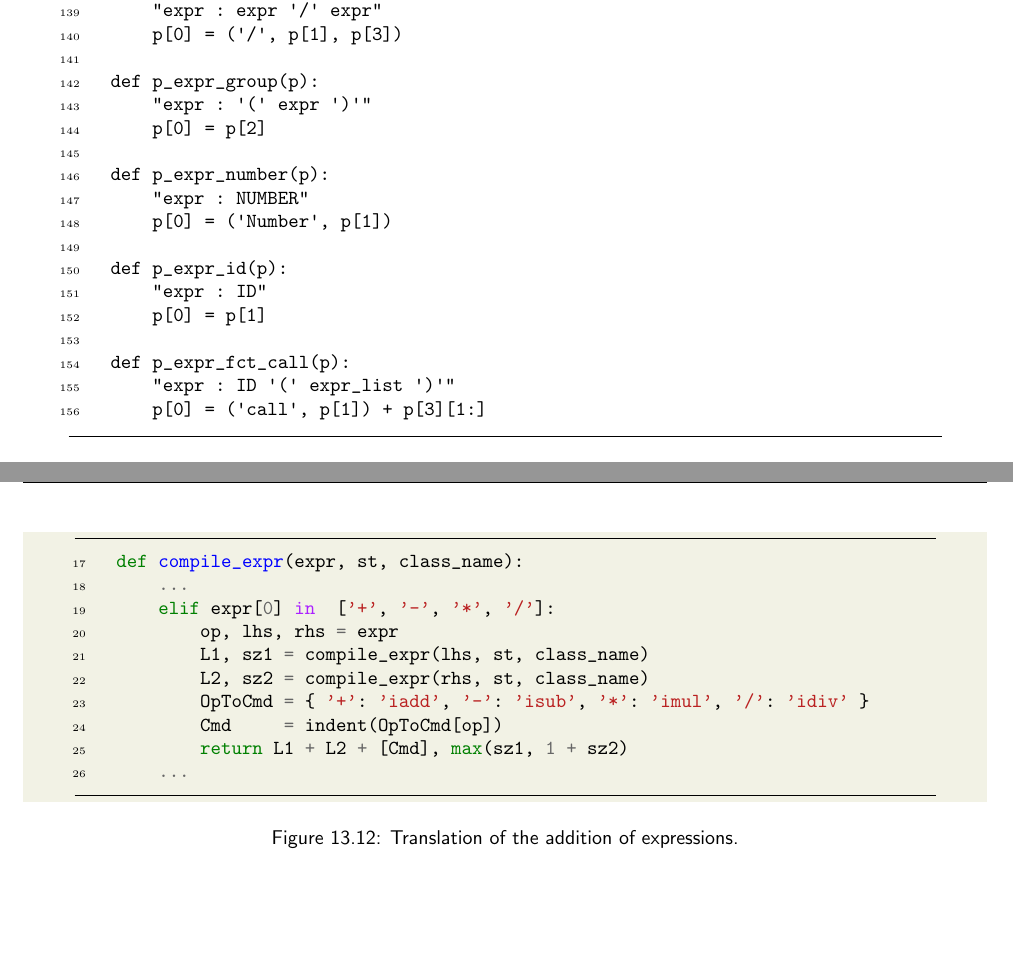
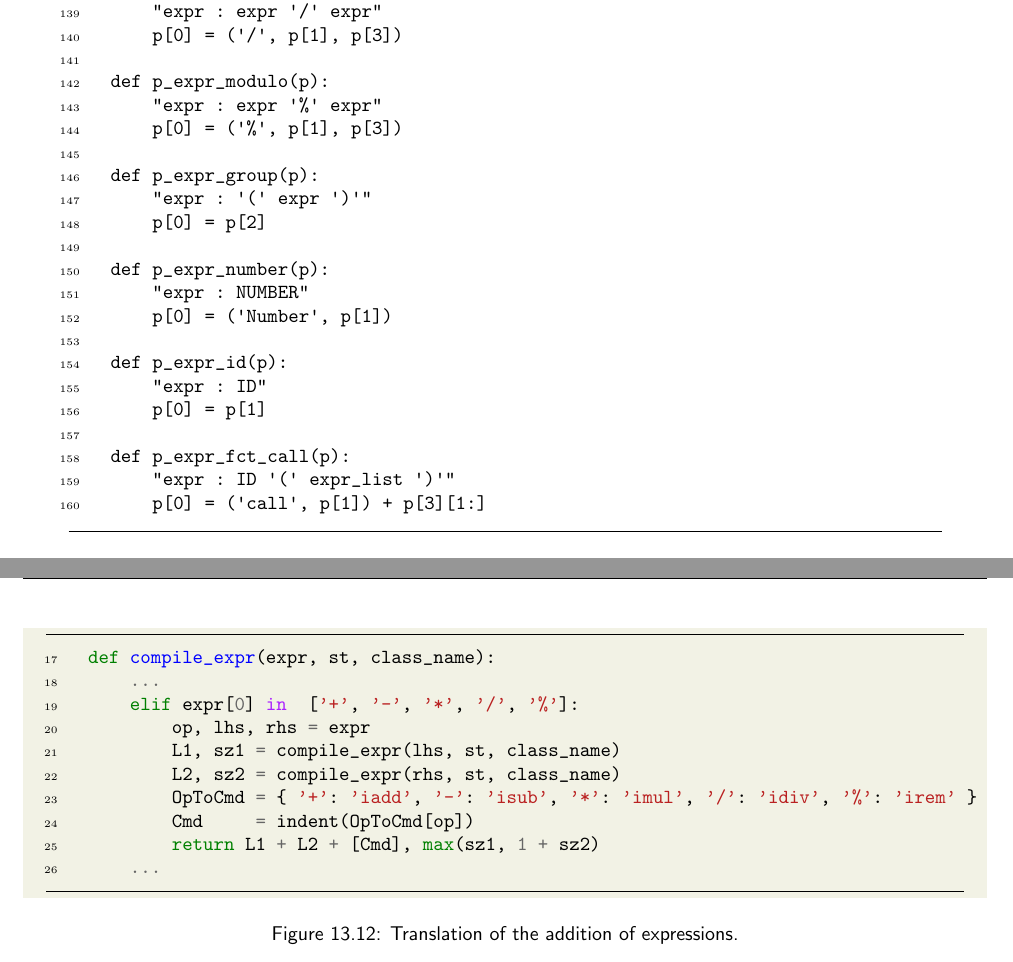
Before and after one commit to karlstroetmann/Formal-Languages, a LaTeX thesis (Lecture-Notes/formal-languages.tex, which reads Lecture-Notes/compiler-2.tex, Lecture-Notes/compiler.tex): two parts of pages 190 and 194 of 213, joined at a grey line, cut so that both start at the same text, the shorter picture padded with empty space. Compiled offline with pdfLaTeX; the source files are stored in an older character set and shown here as Unicode.

Commit message:
lecture notes updated for %

```diff
--- a/Lecture-Notes/compiler-2.tex
+++ b/Lecture-Notes/compiler-2.tex
@@ -167,16 +167,16 @@ division is similar.
                  bgcolor       = sepia,
                  numbers       = left,
                  numbersep     = -0.2cm,
-                 xleftmargin   = 0.8cm,
-                 xrightmargin  = 0.8cm,
+                 xleftmargin   = 0.3cm,
+                 xrightmargin  = 0.3cm,
                ]{python3}
     def compile_expr(expr, st, class_name):
         ...
-        elif expr[0] in  ['+', '-', '*', '/']:
+        elif expr[0] in  ['+', '-', '*', '/', '%']:
             op, lhs, rhs = expr
             L1, sz1 = compile_expr(lhs, st, class_name)
             L2, sz2 = compile_expr(rhs, st, class_name)
-            OpToCmd = { '+': 'iadd', '-': 'isub', '*': 'imul', '/': 'idiv' }
+            OpToCmd = { '+': 'iadd', '-': 'isub', '*': 'imul', '/': 'idiv', '%': 'irem' }
             Cmd     = indent(OpToCmd[op])
             return L1 + L2 + [Cmd], max(sz1, 1 + sz2)
         ...
--- a/Lecture-Notes/compiler.tex
+++ b/Lecture-Notes/compiler.tex
@@ -576,6 +576,10 @@ defined.  The grammar rules are as follows:
         "expr : expr '/' expr"
         p[0] = ('/', p[1], p[3])
 
+    def p_expr_modulo(p):
+        "expr : expr '%' expr"
+        p[0] = ('%', p[1], p[3])
+
     def p_expr_group(p):
         "expr : '(' expr ')'"
         p[0] = p[2]
```
Also changed, not shown: Lecture-Notes/compiler.tex (7 more changed lines).
